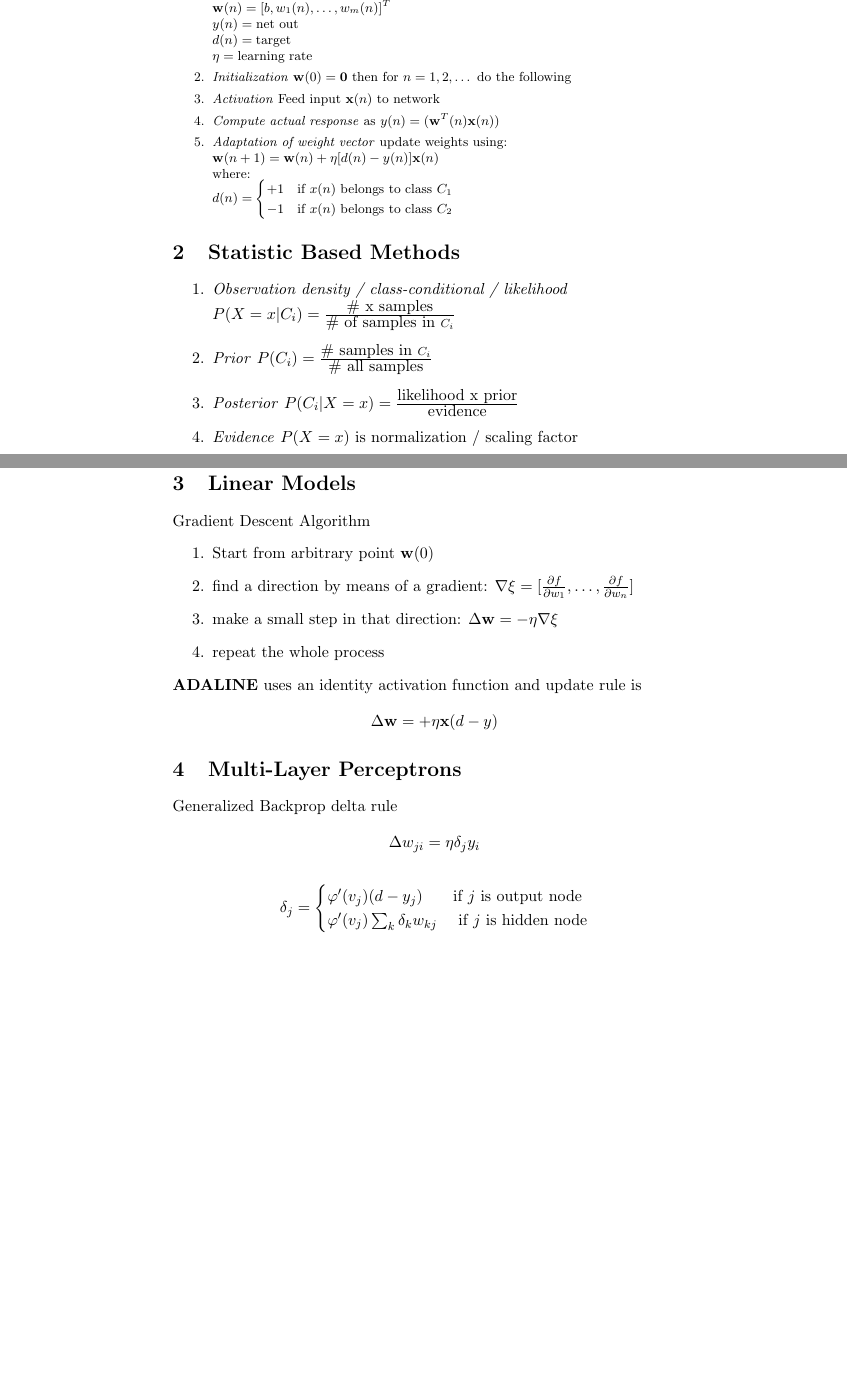
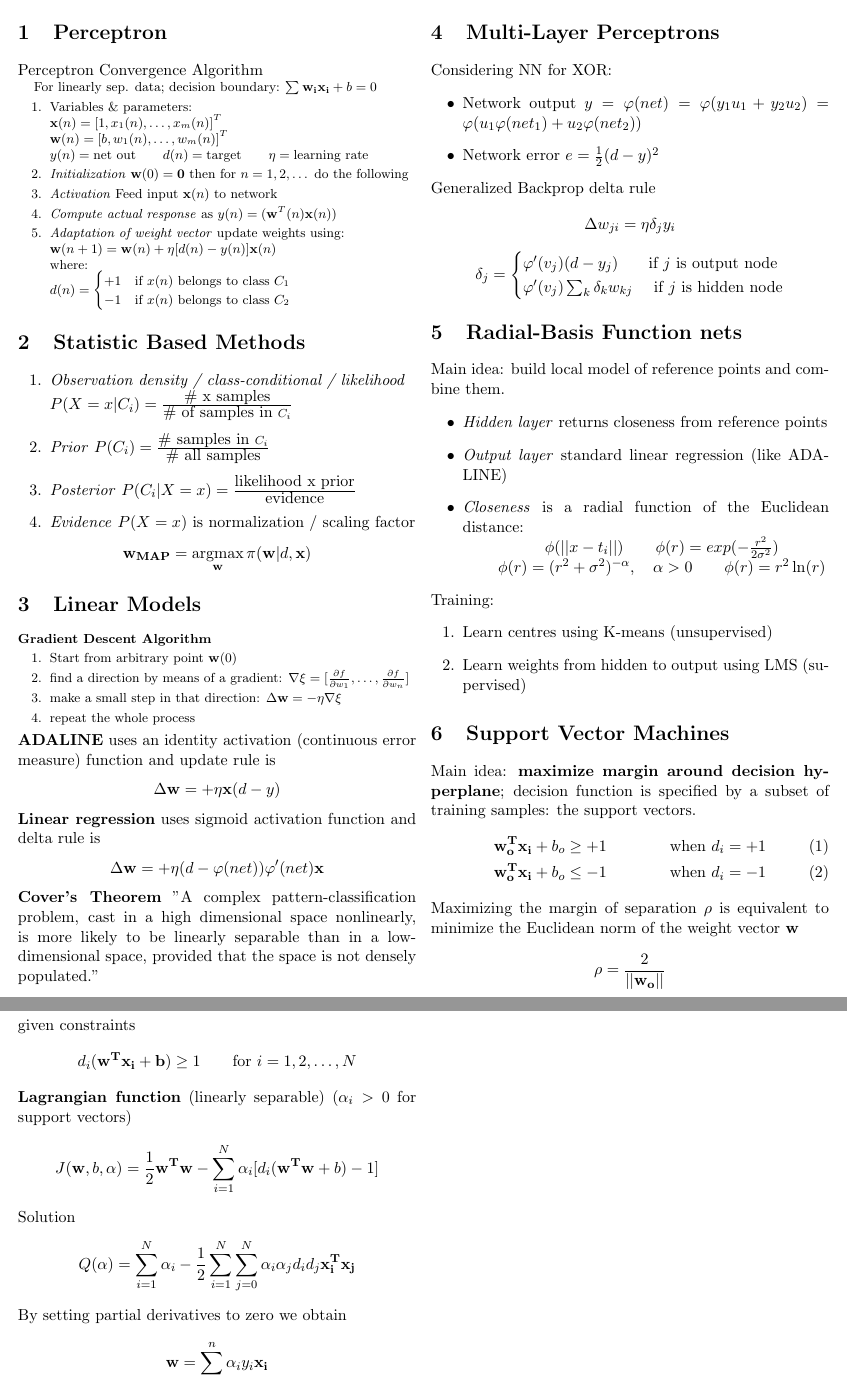
Before and after one commit to acidghost/neural-networks, a LaTeX document (cheat-sheet/NN.tex): two parts of pages 1 and 2 of 2, joined at a grey line, cut so that both start at the same text, the shorter picture padded with empty space. Compiled offline with pdfLaTeX.

```diff
--- a/cheat-sheet/NN.tex
+++ b/cheat-sheet/NN.tex
@@ -1,5 +1,9 @@
-\documentclass[11pt]{article}
+\documentclass[11pt, twocolumn]{article}
 \usepackage{amsmath}
+\usepackage{geometry}
+ \geometry{ a4paper, total={170mm,257mm}, left=7mm, top=10mm, right=7mm, bottom=10mm}
+
+\pagenumbering{gobble}
 
 \newcommand{\argmin}{\operatornamewithlimits{argmin}}
 \newcommand{\argmax}{\operatornamewithlimits{argmax}}
@@ -14,15 +18,15 @@
 \maketitle
 
 \section{Perceptron}
-\subsection{Perceptron Convergence Algorithm}
+Perceptron Convergence Algorithm
+
 \footnotesize
+For linearly sep. data; decision boundary: $\sum \mathbf{w_i x_i} + b = 0$
 \begin{enumerate}
 	\item Variables \& parameters:\\
 	$\mathbf{x}(n) = \left[1, x_1(n), \dots, x_m(n)\right]^T$\\
 	$\mathbf{w}(n) = \left[b, w_1(n), \dots, w_m(n)\right]^T$\\
-	$y(n) = \mbox{net out}$\\
-	$d(n) = \mbox{target}$\\
-	$\eta = \mbox{learning rate}$
+	$y(n) = \mbox{net out}$\qquad$d(n) = \mbox{target}$\qquad$\eta = \mbox{learning rate}$
 	\item \emph{Initialization} $\mathbf{w}(0) = \mathbf{0}$ then for $n = 1, 2, \dots$ do the following
 	\item \emph{Activation} Feed input $\mathbf{x}(n)$ to network
 	\item \emph{Compute actual response} as $y(n) = \sign(\mathbf{w}^T(n)\mathbf{x}(n))$
@@ -40,28 +44,68 @@
 	\item \emph{Posterior} $P(C_i|X=x) = \frac{\mbox{likelihood x prior}}{\mbox{evidence}}$
 	\item \emph{Evidence} $P(X=x)$ is normalization / scaling factor
 \end{enumerate}
-Maximum A Posteriori estimate
-$\mathbf{w_{MAP}} = \argmax_{\mathbf{w}} \pi(\mathbf{w}|d,\mathbf{x})$
+$$\mathbf{w_{MAP}} = \argmax_{\mathbf{w}} \pi(\mathbf{w}|d,\mathbf{x})$$
 
 \section{Linear Models}
-Gradient Descent Algorithm
+\footnotesize
+\textbf{Gradient Descent Algorithm}
 \begin{enumerate}
 	\item Start from arbitrary point $\mathbf{w}(0)$
 	\item find a direction by means of a gradient: $\nabla\xi = [\frac{\partial f}{\partial w_1}, \dots, \frac{\partial f}{\partial w_n}]$
 	\item make a small step in that direction: $\Delta\mathbf{w} = -\eta\nabla\xi$
 	\item repeat the whole process
 \end{enumerate}
-\textbf{ADALINE} uses an identity activation function and update rule is
+\normalsize
+\textbf{ADALINE} uses an identity activation (continuous error measure) function and update rule is
 $$\Delta\mathbf{w} = + \eta\mathbf{x}(d-y)$$
+\textbf{Linear regression} uses sigmoid activation function and delta rule is
+$$\Delta\mathbf{w} = + \eta(d-\varphi(net))\varphi'(net)\mathbf{x}$$
+\textbf{Cover's Theorem} "A complex pattern-classification problem, cast in a high dimensional space nonlinearly, is more likely to be linearly separable than in a low-dimensional space, provided that the space is not densely populated."
 
 \section{Multi-Layer Perceptrons}
+Considering NN for XOR:
+\begin{itemize}
+	\item Network output $y = \varphi(net) = \varphi(y_1u_1 + y_2u_2) = \varphi(u_1\varphi(net_1) + u_2\varphi(net_2))$
+	\item Network error $e = \frac{1}{2}(d-y)^2$
+\end{itemize}
 Generalized Backprop delta rule
-$$
-\Delta w_{ji} = \eta \delta_j y_i
-$$
-
+$$\Delta w_{ji} = \eta \delta_j y_i$$
 $$
 \delta_j = \begin{cases} \varphi '(v_j)(d-y_j) & \mbox{if }j\mbox{ is output node} \\
  \varphi '(v_j)\sum_{k} \delta_k w_{kj} & \mbox{ if }j\mbox{ is hidden node} \end{cases}
 $$
 
+\section{Radial-Basis Function nets}
+Main idea: build local model of reference points and combine them.
+\begin{itemize}
+	\item \emph{Hidden layer} returns closeness from reference points
+	\item \emph{Output layer} standard linear regression (like ADALINE)
+	\item \emph{Closeness} is a radial function of the Euclidean distance:\\
+	\centerline{$\phi(||x-t_i||)$\qquad$\phi(r) = exp(-\frac{r^2}{2\sigma^2})$}\\
+	\centerline{$\phi(r) = (r^2 + \sigma^2)^{-\alpha},\quad\alpha>0$\qquad$\phi(r) = r^2\ln(r)$}
+\end{itemize}
+Training:
+\begin{enumerate}
+	\item Learn centres using K-means (unsupervised)
+	\item Learn weights from hidden to output using LMS (supervised)
+\end{enumerate}
+
+\section{Support Vector Machines}
+Main idea: \textbf{maximize margin around decision hyperplane}; decision function is specified
+by a subset of training samples: the support vectors.
+\begin{align}
+	\mathbf{w_o^Tx_i}+b_o\geq+1 && \mbox{when }d_i=+1 \\
+	\mathbf{w_o^Tx_i}+b_o\leq-1 && \mbox{when }d_i=-1
+\end{align}
+Maximizing the margin of separation $\rho$ is equivalent to minimize the Euclidean norm of the weight vector \textbf{w}
+$$\rho = \frac{2}{||\mathbf{w_o}||}$$
+\textbf{Problem.} Find values of \textbf{w} that minimize
+$$\phi(\mathbf{w}) = \frac{1}{2}\mathbf{w^Tw}$$
+given constraints
+$$d_i(\mathbf{w^Tx_i+b})\geq1\qquad\mbox{for }i=1,2,\dots,N$$
+\textbf{Lagrangian function} (linearly separable) ($\alpha_i>0$ for support vectors)
+$$J(\mathbf{w},b,\alpha)=\frac{1}{2}\mathbf{w^Tw}-\sum_{i=1}^{N}\alpha_i[d_i(\mathbf{w^Tw}+b)-1]$$
+Solution
+$$Q(\alpha)=\sum_{i=1}^N\alpha_i-\frac{1}{2}\sum_{i=1}^N\sum_{j=0}^N\alpha_i\alpha_jd_id_j\mathbf{x_i^Tx_j}$$
+By setting partial derivatives to zero we obtain
+$$\mathbf{w}=\sum_{i=1}^n \alpha_iy_i\mathbf{x_i}$$
```
Also changed, not shown: cheat-sheet/NN.pdf, cheat-sheet/NN.tex (13 more changed lines).
